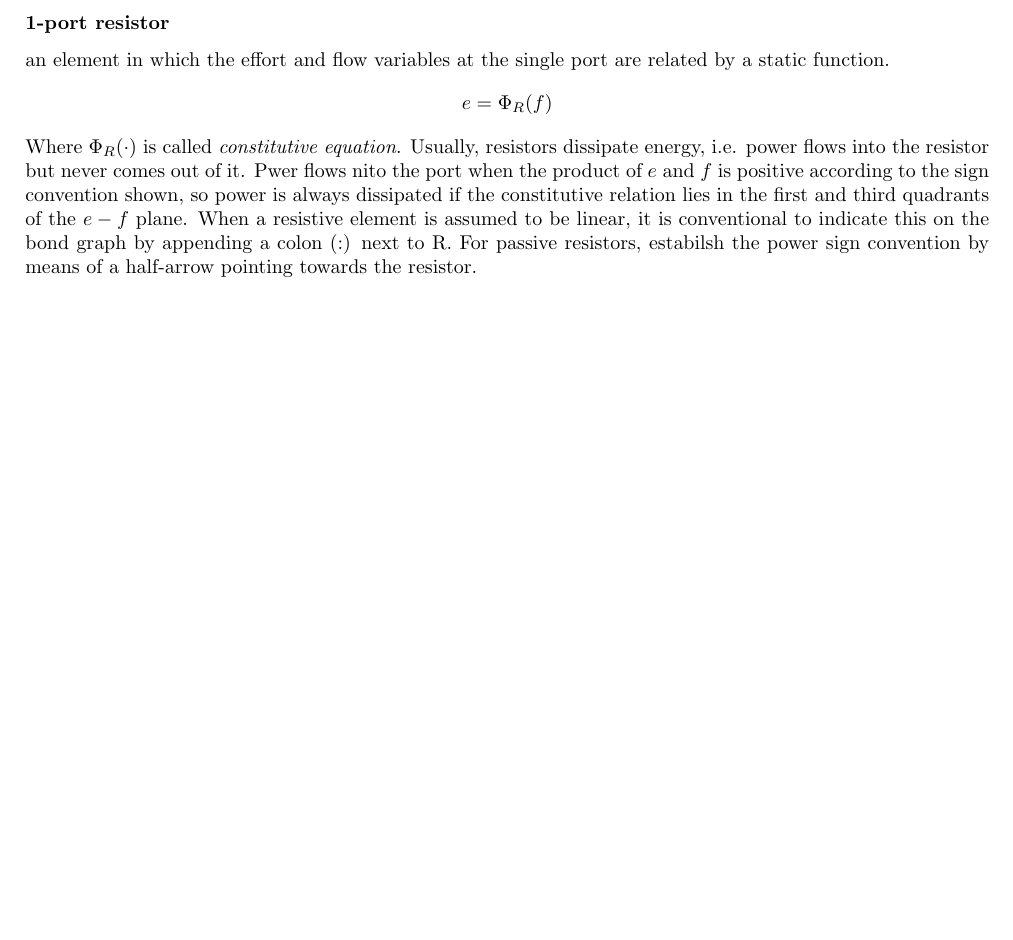
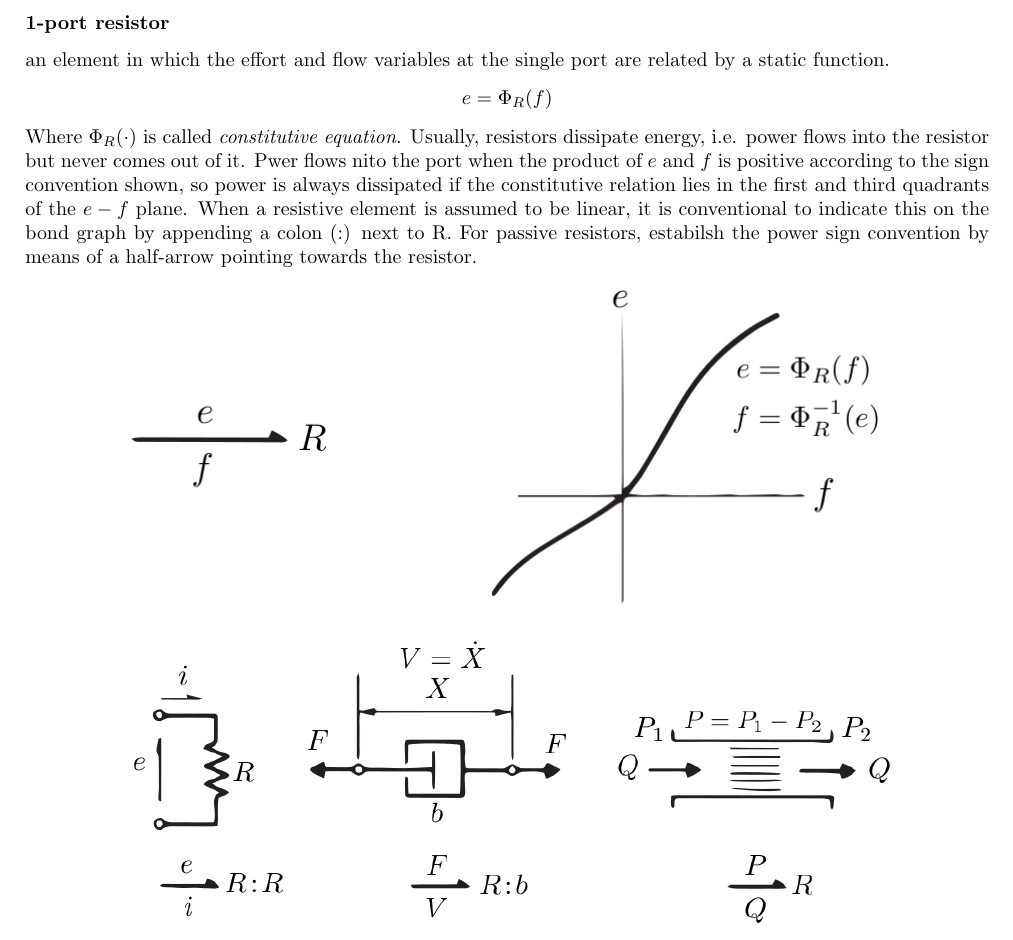
Before and after one commit to dantepiotto/lecture-notes, a LaTeX book (MSMS/MSMS.tex): part of page 3 of 3, cut so that both start at the same text, the shorter picture padded with empty space. Compiled offline with pdfLaTeX.

Commit message:
notes update

```diff
--- a/MSMS/MSMS.tex
+++ b/MSMS/MSMS.tex
@@ -90,9 +90,13 @@ Usually, resistors dissipate energy, i.e. power flows into the resistor but neve
 Pwer flows nito the port when the product of $e$ and $f$ is positive according to the sign convention shown, so power is always dissipated if the constitutive relation lies in the first and third quadrants of the $e-f$ plane.
 When a resistive element is assumed to be linear, it is conventional to indicate this on the bond graph by appending a colon (:) next to R. For passive resistors, estabilsh the power sign convention by means of a half-arrow pointing towards the resistor.
 % TODO insert images slides 3-4
+\begin{center}
+\includegraphics[width=0.8\textwidth]{1portR1}
+\end{center}
 
-
-
+\begin{center}
+\includegraphics[width=0.8\textwidth]{1portR2}
+\end{center}
 
 
 
```
Also changed, not shown: MSMS/MSMS.pdf, MSMS/images/1portR1.png (added), MSMS/images/1portR2.png (added), 4 other files.
